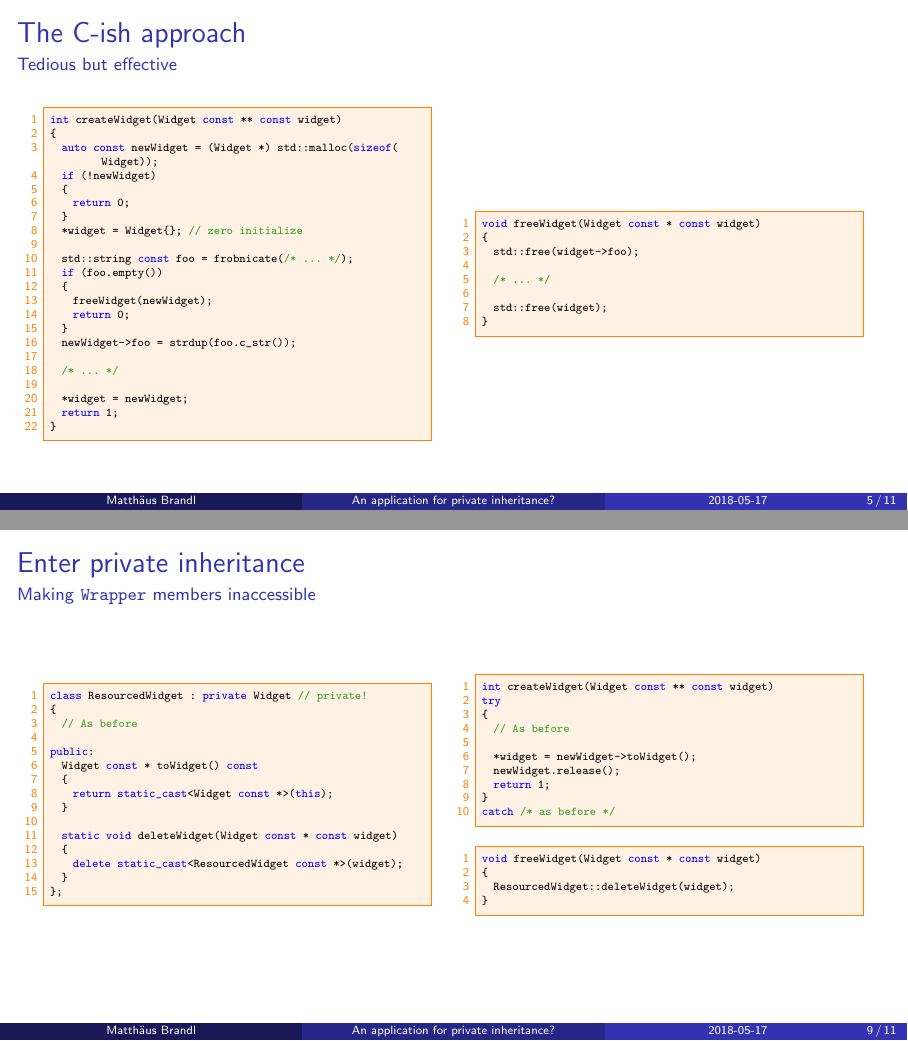
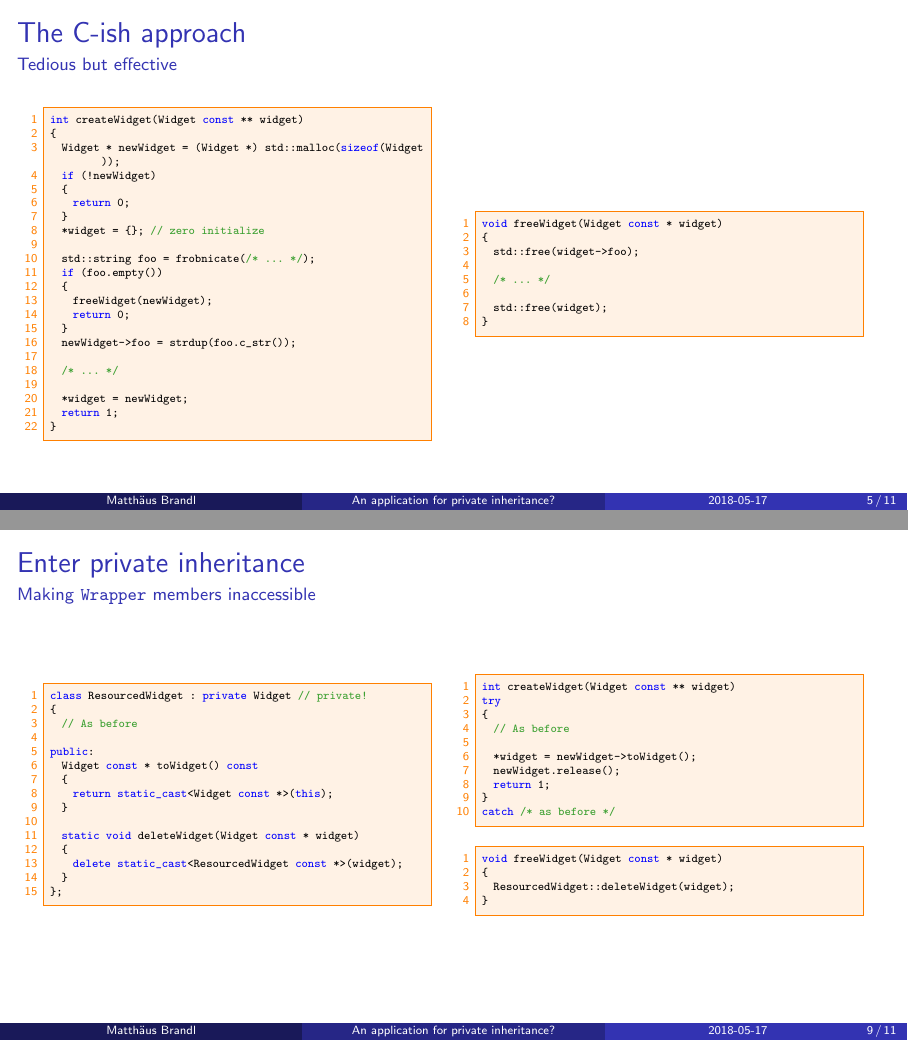
Before and after one commit to brandl-muc/slides, LaTeX slides (2018-05-17 MUC++ An application for private inheritance/2018-05-17 MUC++ An application for private inheritance.tex): pages 12 and 23 of 28, joined at a grey line. Compiled offline with pdfLaTeX.

Commit message:
Removes non-necessary consts from all slides

```diff
--- a/2018-05-17 MUC++ An application for private inheritance/2018-05-17 MUC++ An application for private inheritance.tex
+++ b/2018-05-17 MUC++ An application for private inheritance/2018-05-17 MUC++ An application for private inheritance.tex
@@ -141,16 +141,16 @@ Your job now is to implement this API using C++.
 \begin{columns}
 \begin{column}{0.45\textwidth}
 \begin{TinyC++}
-int createWidget(Widget const ** const widget)
+int createWidget(Widget const ** widget)
 {
-	auto const newWidget = (Widget *) std::malloc(sizeof(Widget));
+	Widget * newWidget = (Widget *) std::malloc(sizeof(Widget));
 	if (!newWidget)
 	{
 		return 0;
 	}
-	*widget = Widget{}; // zero initialize
+	*widget = {}; // zero initialize
 
-	std::string	const foo = frobnicate(/* ... */);
+	std::string	foo = frobnicate(/* ... */);
 	if (foo.empty())
 	{
 		freeWidget(newWidget);
@@ -168,7 +168,7 @@ int createWidget(Widget const ** const widget)
 \pause
 \begin{column}{0.45\textwidth}
 \begin{TinyC++}
-void freeWidget(Widget const * const widget)
+void freeWidget(Widget const * widget)
 {
 	std::free(widget->foo);
 
@@ -228 +228,2 @@ public:
 	{
+		m_foo = value;
@@ -250,7 +250,7 @@ try
 	{
 		return 0;
 	}
-	newWidget->setfoo(std::move(foo));
+	newWidget->setFoo(foo);
 
 	// More setters
 
@@ -327,7 +327,7 @@ public:
 		return static_cast<Widget const *>(this);
 	}
 
-	static void deleteWidget(Widget const * const widget)
+	static void deleteWidget(Widget const * widget)
 	{
 		delete static_cast<ResourcedWidget const *>(widget);
 	}
@@ -337,7 +337,7 @@ public:
 \pause
 \begin{column}{0.45\textwidth}
 \begin{TinyC++}
-int createWidget(Widget const ** const widget)
+int createWidget(Widget const ** widget)
 try
 {
 	// As before
@@ -350,7 +350,7 @@ catch /* as before */
 \end{TinyC++}
 
 \begin{TinyC++}
-void freeWidget(Widget const * const widget)
+void freeWidget(Widget const * widget)
 {
 	ResourcedWidget::deleteWidget(widget);
 }
```
Also changed, not shown: 2018-05-17 MUC++ An application for private inheritance/2018-05-17 MUC++ An application for private inheritance.tex (7 more changed lines).
